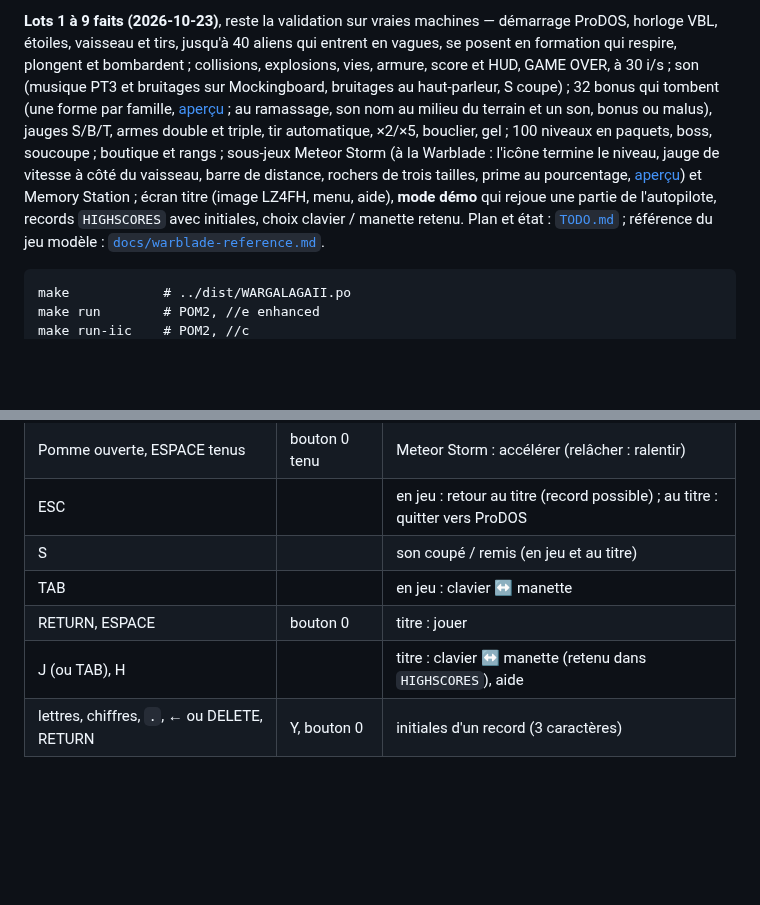
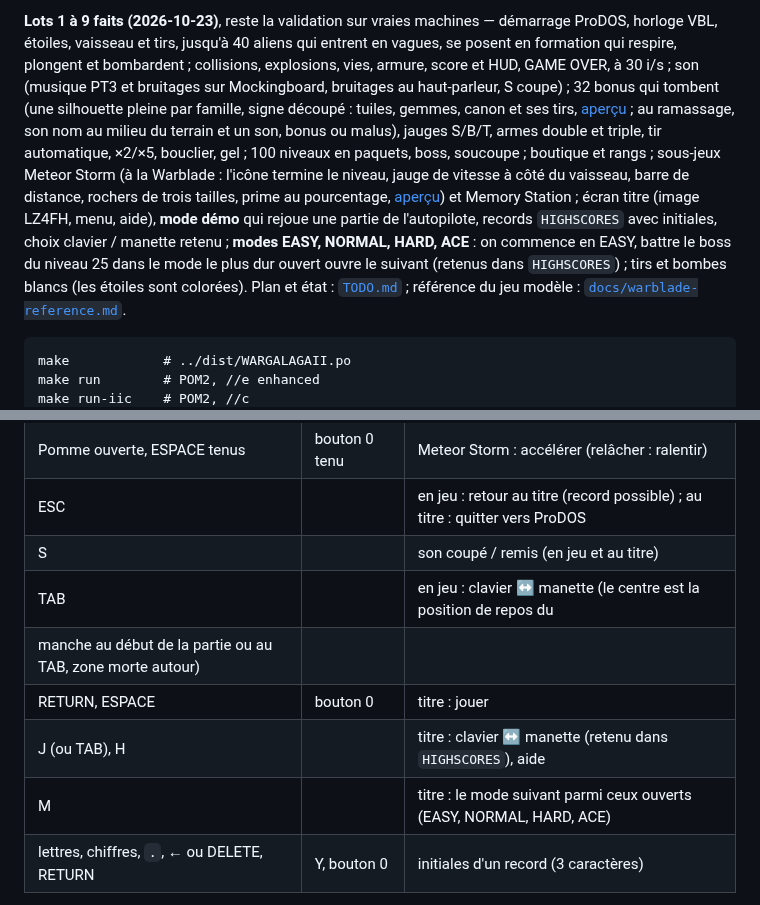
Before and after one commit to habib256/pom2games, a Markdown page: wargalagaii/README.md, 2 parts joined by grey strips. GitHub-like rendering; blank space fills up the shorter version.

```diff
--- a/wargalagaii/README.md
+++ b/wargalagaii/README.md
@@ -36,14 +36,17 @@ VBL, étoiles, vaisseau et tirs, jusqu'à 40 aliens qui entrent en vagues, se po
 en formation qui respire, plongent et bombardent ; collisions, explosions,
 vies, armure, score et HUD, GAME OVER, à 30 i/s ; son (musique PT3 et
 bruitages sur Mockingboard, bruitages au haut-parleur, S coupe) ; 32 bonus
-qui tombent (une forme par famille, [aperçu](screenshots/bonus.png) ; au ramassage, son nom
+qui tombent (une silhouette pleine par famille, signe découpé : tuiles, gemmes,
+canon et ses tirs, [aperçu](screenshots/bonus.png) ; au ramassage, son nom
 au milieu du terrain et un son, bonus ou malus), jauges S/B/T, armes double et triple, tir automatique, ×2/×5,
 bouclier, gel ; 100 niveaux en paquets, boss, soucoupe ; boutique et rangs ;
 sous-jeux Meteor Storm (à la Warblade : l'icône termine le niveau, jauge de vitesse
 à côté du vaisseau, barre de distance, rochers de trois tailles, prime au pourcentage,
 [aperçu](screenshots/storm.png)) et Memory Station ; écran titre (image LZ4FH,
 menu, aide), **mode démo** qui rejoue une partie de l'autopilote, records
-`HIGHSCORES` avec initiales, choix clavier / manette retenu. Plan et état :
+`HIGHSCORES` avec initiales, choix clavier / manette retenu ; **modes EASY, NORMAL, HARD, ACE** :
+on commence en EASY, battre le boss du niveau 25 dans le mode le plus dur ouvert ouvre le suivant
+(retenus dans `HIGHSCORES`) ; tirs et bombes blancs (les étoiles sont colorées). Plan et état :
 [`TODO.md`](TODO.md) ; référence du jeu modèle :
 [`docs/warblade-reference.md`](docs/warblade-reference.md).
 
@@ -225,9 +228,11 @@ au mieux un très court échantillon hors jeu (un mot au titre).
 | Pomme ouverte, ESPACE tenus | bouton 0 tenu | Meteor Storm : accélérer (relâcher : ralentir) |
 | ESC | | en jeu : retour au titre (record possible) ; au titre : quitter vers ProDOS |
 | S | | son coupé / remis (en jeu et au titre) |
-| TAB | | en jeu : clavier ↔ manette |
+| TAB | | en jeu : clavier ↔ manette (le centre est la position de repos du
+manche au début de la partie ou au TAB, zone morte autour) |
 | RETURN, ESPACE | bouton 0 | titre : jouer |
 | J (ou TAB), H | | titre : clavier ↔ manette (retenu dans `HIGHSCORES`), aide |
+| M | | titre : le mode suivant parmi ceux ouverts (EASY, NORMAL, HARD, ACE) |
 | lettres, chiffres, `.`, ← ou DELETE, RETURN | Y, bouton 0 | initiales d'un record (3 caractères) |
 
 Titre : le menu reste ~10 s, puis les records ~8 s, puis le **mode démo**
```
Also changed, not shown: wargalagaii/TODO.md (+42 -0 lines), wargalagaii/screenshots/bonus.png, 14 other files.
